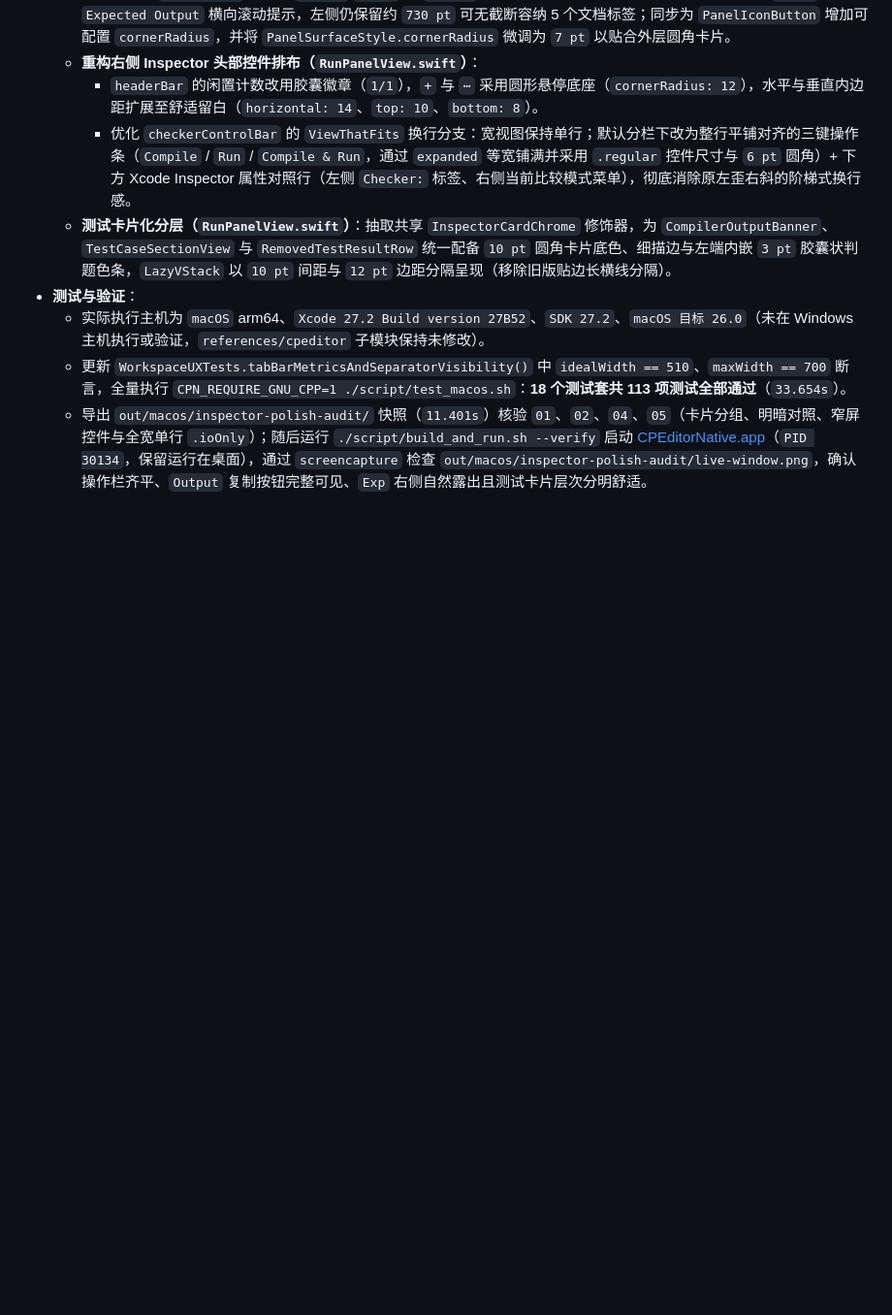
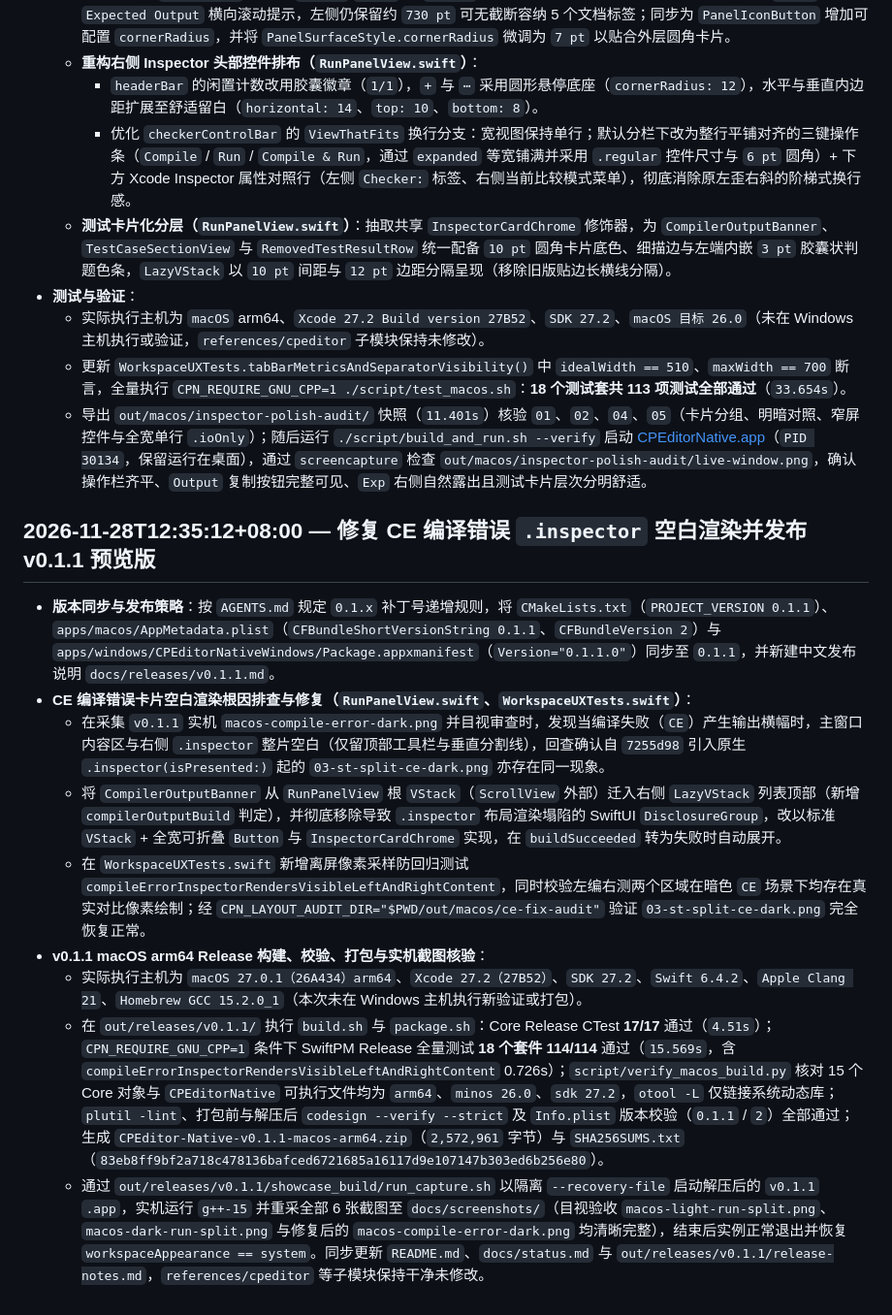
Before and after one commit to A-BenLi06/CPeditor-Native, a Markdown page: walkthrough.md, the part around the change. Shown at 97% size. Drawn GitHub-style; blank space fills up the shorter version.

```diff
--- a/walkthrough.md
+++ b/walkthrough.md
@@ -737,3 +737,16 @@ Core 规则区分空输入、缺少预期输出与预期输出为空、checker
   - 实际执行主机为 `macOS` arm64、`Xcode 27.2 Build version 27B52`、`SDK 27.2`、`macOS 目标 26.0`（未在 Windows 主机执行或验证，`references/cpeditor` 子模块保持未修改）。
   - 更新 `WorkspaceUXTests.tabBarMetricsAndSeparatorVisibility()` 中 `idealWidth == 510`、`maxWidth == 700` 断言，全量执行 `CPN_REQUIRE_GNU_CPP=1 ./script/test_macos.sh`：**18 个测试套共 113 项测试全部通过**（`33.654s`）。
   - 导出 `out/macos/inspector-polish-audit/` 快照（`11.401s`）核验 `01`、`02`、`04`、`05`（卡片分组、明暗对照、窄屏控件与全宽单行 `.ioOnly`）；随后运行 `./script/build_and_run.sh --verify` 启动 [CPEditorNative.app](file:///Volumes/WD-Blue-SN580-1TB/本地文件/CPEditor-Native/out/macos/CPEditorNative.app)（`PID 30134`，保留运行在桌面），通过 `screencapture` 检查 `out/macos/inspector-polish-audit/live-window.png`，确认操作栏齐平、`Output` 复制按钮完整可见、`Exp` 右侧自然露出且测试卡片层次分明舒适。
+
+
+## 2026-11-28T12:35:12+08:00 — 修复 CE 编译错误 `.inspector` 空白渲染并发布 v0.1.1 预览版
+
+- **版本同步与发布策略**：按 `AGENTS.md` 规定 `0.1.x` 补丁号递增规则，将 `CMakeLists.txt`（`PROJECT_VERSION 0.1.1`）、`apps/macos/AppMetadata.plist`（`CFBundleShortVersionString 0.1.1`、`CFBundleVersion 2`）与 `apps/windows/CPEditorNativeWindows/Package.appxmanifest`（`Version="0.1.1.0"`）同步至 `0.1.1`，并新建中文发布说明 `docs/releases/v0.1.1.md`。
+- **CE 编译错误卡片空白渲染根因排查与修复（`RunPanelView.swift`、`WorkspaceUXTests.swift`）**：
+  - 在采集 `v0.1.1` 实机 `macos-compile-error-dark.png` 并目视审查时，发现当编译失败（`CE`）产生输出横幅时，主窗口内容区与右侧 `.inspector` 整片空白（仅留顶部工具栏与垂直分割线），回查确认自 `7255d98` 引入原生 `.inspector(isPresented:)` 起的 `03-st-split-ce-dark.png` 亦存在同一现象。
+  - 将 `CompilerOutputBanner` 从 `RunPanelView` 根 `VStack`（`ScrollView` 外部）迁入右侧 `LazyVStack` 列表顶部（新增 `compilerOutputBuild` 判定），并彻底移除导致 `.inspector` 布局渲染塌陷的 SwiftUI `DisclosureGroup`，改以标准 `VStack` + 全宽可折叠 `Button` 与 `InspectorCardChrome` 实现，在 `buildSucceeded` 转为失败时自动展开。
+  - 在 `WorkspaceUXTests.swift` 新增离屏像素采样防回归测试 `compileErrorInspectorRendersVisibleLeftAndRightContent`，同时校验左编右测两个区域在暗色 `CE` 场景下均存在真实对比像素绘制；经 `CPN_LAYOUT_AUDIT_DIR="$PWD/out/macos/ce-fix-audit"` 验证 `03-st-split-ce-dark.png` 完全恢复正常。
+- **v0.1.1 macOS arm64 Release 构建、校验、打包与实机截图核验**：
+  - 实际执行主机为 `macOS 27.0.1（26A434）arm64`、`Xcode 27.2（27B52）`、`SDK 27.2`、`Swift 6.4.2`、`Apple Clang 21`、`Homebrew GCC 15.2.0_1`（本次未在 Windows 主机执行新验证或打包）。
+  - 在 `out/releases/v0.1.1/` 执行 `build.sh` 与 `package.sh`：Core Release CTest **17/17** 通过（`4.51s`）；`CPN_REQUIRE_GNU_CPP=1` 条件下 SwiftPM Release 全量测试 **18 个套件 114/114** 通过（`15.569s`，含 `compileErrorInspectorRendersVisibleLeftAndRightContent` 0.726s）；`script/verify_macos_build.py` 核对 15 个 Core 对象与 `CPEditorNative` 可执行文件均为 `arm64`、`minos 26.0`、`sdk 27.2`，`otool -L` 仅链接系统动态库；`plutil -lint`、打包前与解压后 `codesign --verify --strict` 及 `Info.plist` 版本校验（`0.1.1` / `2`）全部通过；生成 `CPEditor-Native-v0.1.1-macos-arm64.zip`（`2,572,961` 字节）与 `SHA256SUMS.txt`（`83eb8ff9bf2a718c478136bafced6721685a16117d9e107147b303ed6b256e80`）。
+  - 通过 `out/releases/v0.1.1/showcase_build/run_capture.sh` 以隔离 `--recovery-file` 启动解压后的 `v0.1.1` `.app`，实机运行 `g++-15` 并重采全部 6 张截图至 `docs/screenshots/`（目视验收 `macos-light-run-split.png`、`macos-dark-run-split.png` 与修复后的 `macos-compile-error-dark.png` 均清晰完整），结束后实例正常退出并恢复 `workspaceAppearance == system`。同步更新 `README.md`、`docs/status.md` 与 `out/releases/v0.1.1/release-notes.md`，`references/cpeditor` 等子模块保持干净未修改。
```
Also changed, not shown: README.md (+13 -12 lines), docs/releases/v0.1.1.md (added, +48 -0 lines), docs/status.md (+6 -4 lines), docs/screenshots/macos-compile-error-dark.png, docs/screenshots/macos-dark-run-split.png, docs/screenshots/macos-light-run-split.png, docs/screenshots/macos-run-io-only.png, docs/screenshots/macos-settings-toolchain.png, 6 other files.
